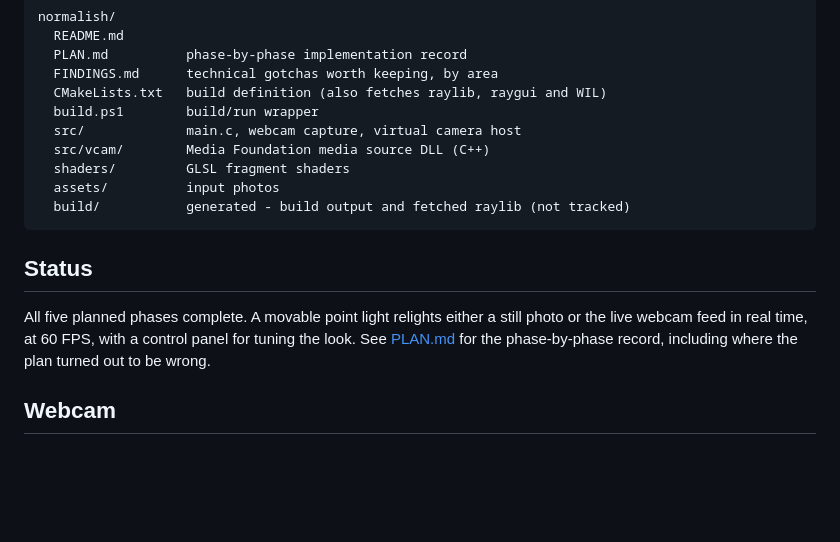
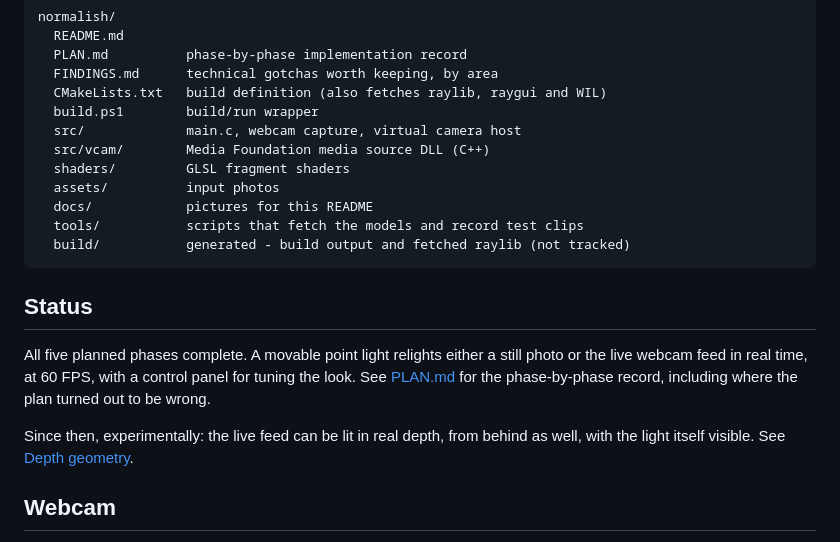
Before and after one commit to wilenkristoffer/normalish, a Markdown page: README.md, the part around one of its changes. Drawn GitHub-style; blank space fills up the shorter version.

````diff
--- a/README.md
+++ b/README.md
@@ -73,6 +73,8 @@ normalish/
   src/vcam/        Media Foundation media source DLL (C++)
   shaders/         GLSL fragment shaders
   assets/          input photos
+  docs/            pictures for this README
+  tools/           scripts that fetch the models and record test clips
   build/           generated - build output and fetched raylib (not tracked)
 ```
 
@@ -82,6 +84,10 @@ All five planned phases complete. A movable point light relights either a
 still photo or the live webcam feed in real time, at 60 FPS, with a control
 panel for tuning the look. See [PLAN.md](PLAN.md) for the phase-by-phase
 record, including where the plan turned out to be wrong.
+
+Since then, experimentally: the live feed can be lit in real depth, from
+behind as well, with the light itself visible. See
+[Depth geometry](#depth-geometry-experimental).
 
 ## Webcam
 
````
Also changed, not shown: other parts of README.md (+54 -17 lines), PLAN.md (+30 -0 lines), docs/backlight.png (added), 2 other files.
